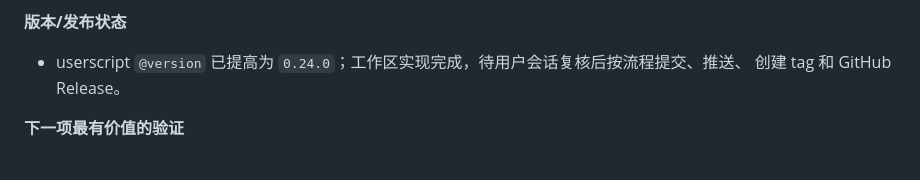
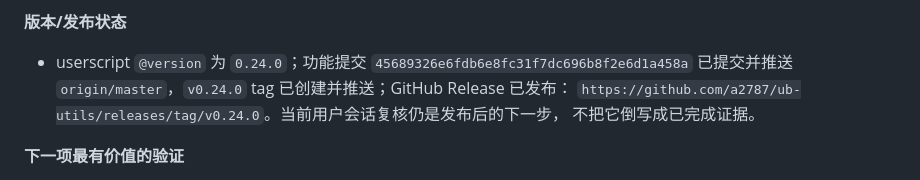
Before and after one commit to a2787/ub-utils, a Markdown page: MAINTENANCE.md, the part around the change. Rendered like a GitHub page.

Commit message:
更新 v0.24.0 发布交接

```diff
--- a/MAINTENANCE.md
+++ b/MAINTENANCE.md
@@ -1264,8 +1264,10 @@ B站播放器浮动弹幕入口、微博楼中楼行内入口。
 
 **版本/发布状态**
 
-- userscript `@version` 已提高为 `0.24.0`；工作区实现完成，待用户会话复核后按流程提交、推送、
-  创建 tag 和 GitHub Release。
+- userscript `@version` 为 `0.24.0`；功能提交 `45689326e6fdb6e8fc31f7dc696b8f2e6d1a458a`
+  已提交并推送 `origin/master`，`v0.24.0` tag 已创建并推送；GitHub Release 已发布：
+  `https://github.com/a2787/ub-utils/releases/tag/v0.24.0`。当前用户会话复核仍是发布后的下一步，
+  不把它倒写成已完成证据。
 
 **下一项最有价值的验证**
 
```
